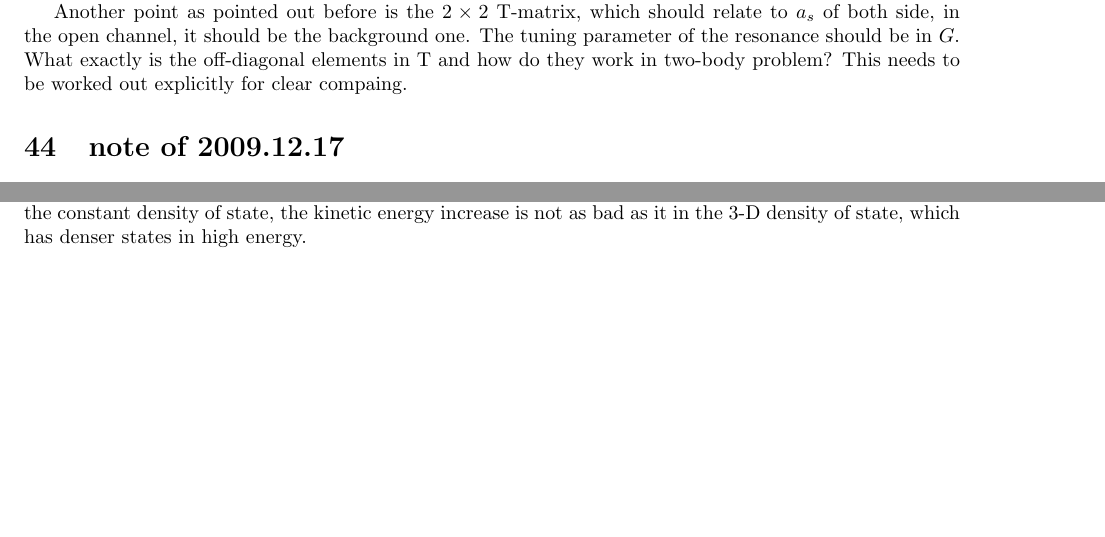
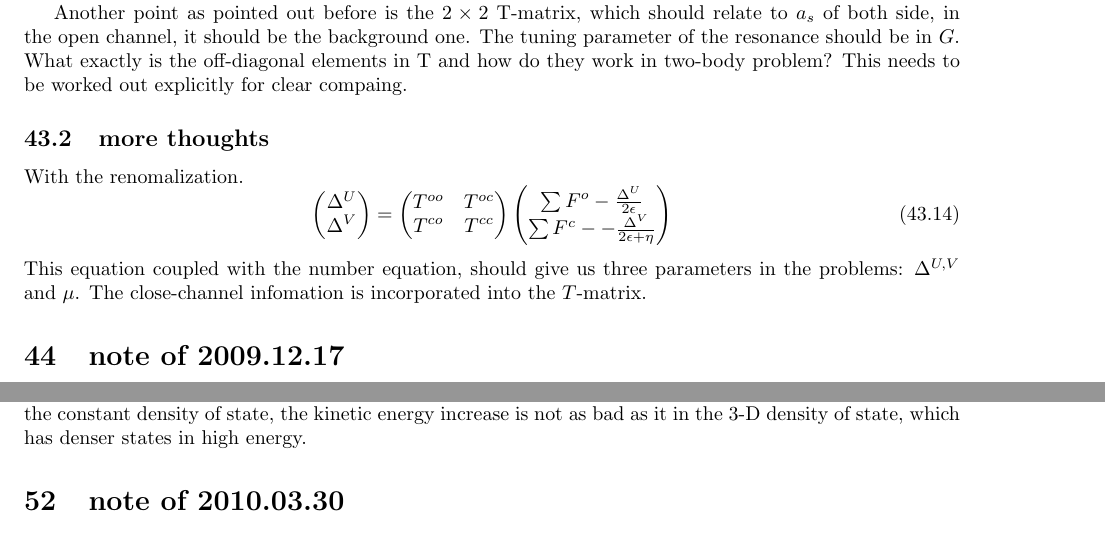
Before and after one commit to zggame/mydailynote, a LaTeX document (notes/DailyNote.tex, which reads notes/VariationUVW.tex): two parts of pages 28 and 31 of 33 before the commit and two parts of pages 28 and 32 of 34 after it, joined at a grey line, cut so that both start at the same text, the shorter picture padded with empty space. Compiled offline with pdfLaTeX.

Commit message:
2010-04-01

```diff
--- a/notes/VariationUVW.tex
+++ b/notes/VariationUVW.tex
@@ -102,6 +102,14 @@ Furthermore, when $k\rightarrow\infty$, from eq. (\ref{eq:tan1}), we see that $\
 And
 \[\tan2\theta_\vk=-\frac{({{\Delta^V}^2+{\Delta^U}^2})^{1/2}}{2\xi^{ab}_\vk}\]
 
-Eqs. (\ref{eq:gap1},\ref{eq:gap2}) are similar as those derived from the Green's function method in the eq. (\ref{eq:gapMatrix}), and should be able to renormalized in the similar fashion $\Delta=T(F-G\Delta)$, where in our notation $F=(\cos\theta_\vk\sin\theta_\vk\cos\phi_\vk,\cos\theta_\vk\sin\theta_\vk\sin\phi_\vk)$.  The problem, however, is that the eqs. (\ref{eq:tan1},\ref{eq:tan2}) does not present a simple analytic solution about $\theta$ and $\phi$ in terms of $\Delta$ and therefore the gap equations cannot be written into a simple renormalized  equation although they are implicit functions of $\Delta$. It is a rather cumbersome process to calculate the integration in renormalized gap equations.  Furthermore, information of the close-channel is close to a simple one-level bound-state is not fully incorporated and the equation might be simpler and has a nicer form if I can manage to do that.
+Eqs. (\ref{eq:gap1},\ref{eq:gap2}) are similar as those derived from the Green's function method in the eq. (\ref{eq:gapMatrix}), and should be able to renormalized in the similar fashion $\Delta=T(F-G\Delta)$, where in our notation $F=(\cos\theta_\vk\sin\theta_\vk\cos\phi_\vk,\cos\theta_\vk\sin\theta_\vk\sin\phi_\vk)$.  The problem, however, is that the eqs. (\ref{eq:tan1},\ref{eq:tan2}) does not present a simple analytic solution about $\theta$ and $\phi$ in terms of $\Delta$ and therefore the gap equations cannot be written into a simple renormalized  equation although they are implicit functions of $\Delta$.
+ It is a rather cumbersome process to calculate the integration in renormalized gap equations.  Furthermore, information of the close-channel is close to a simple one-level bound-state is not fully incorporated and the equation might be simpler and has a nicer form if I can manage to do that.
 
 Another point as pointed out before is  the $2\times2$ T-matrix, which should relate to $a_s$ of both side, in the open channel, it should be the background one.  The tuning parameter of the resonance should be in $G$.  What exactly is the off-diagonal elements in T and how do they work in two-body problem?  This needs to be worked out explicitly for clear compaing.
+\subsection{more thoughts}
+With the renomalization.
+\begin{equation}\label{eq:renomal1}
+\begin{pmatrix}\Delta^U\\\Delta^V\end{pmatrix}=\begin{pmatrix}T^{oo}&T^{oc}\\T^{co}&T^{cc}\end{pmatrix}
+\begin{pmatrix}\sum{F^o-\frac{\Delta^U}{2\epsilon}}\\\sum{F^c--\frac{\Delta^V}{2\epsilon+\eta}}\end{pmatrix}
+\end{equation}
+This equation coupled with the number equation, should give us three parameters in the problems: $\Delta^{U,V}$ and $\mu$.  The close-channel infomation is incorporated into the $T$-matrix.
```
Also changed, not shown: 3 other files.
